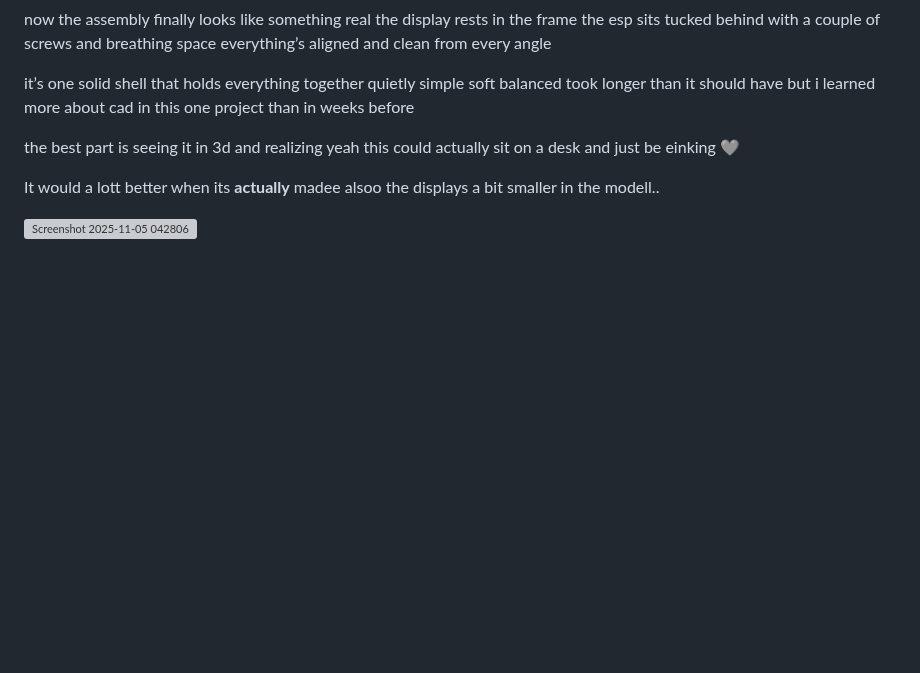
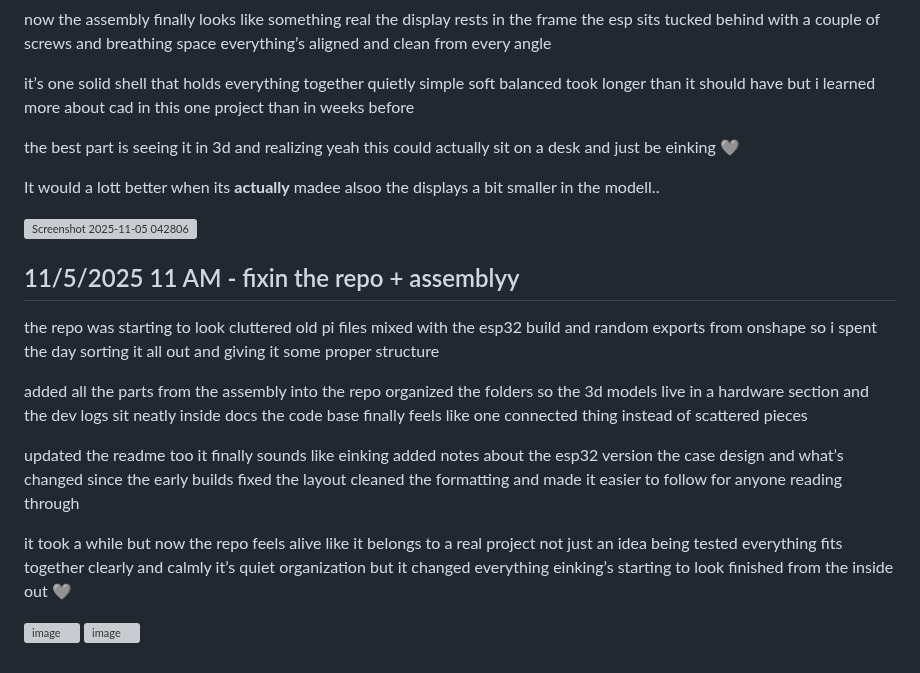
Before and after one commit to ZexonO7/eInkling, a Markdown page: JOURNAL.md, the part around the change. Drawn GitHub-style; blank space fills up the shorter version; grey boxes are pictures that could not be loaded.

```diff
--- a/JOURNAL.md
+++ b/JOURNAL.md
@@ -241,3 +241,29 @@ It would a lott better when its **actually** madee
 alsoo the displays a bit smaller in the modell..
 
 ![Screenshot 2025-11-05 042806](https://blueprint.hackclub.com/user-attachments/blobs/proxy/eyJfcmFpbHMiOnsiZGF0YSI6ODQxMCwicHVyIjoiYmxvYl9pZCJ9fQ==--e9b1491b8660d2359a9f54bd1631664938025de4/Screenshot%202025-11-05%20042806.png)
+
+
+## 11/5/2025 11 AM - fixin the repo + assemblyy
+
+the repo was starting to look cluttered
+old pi files mixed with the esp32 build and random exports from onshape
+so i spent the day sorting it all out and giving it some proper structure
+
+added all the parts from the assembly into the repo
+organized the folders so the 3d models live in a hardware section
+and the dev logs sit neatly inside docs
+the code base finally feels like one connected thing instead of scattered pieces
+
+updated the readme too
+it finally sounds like einking
+added notes about the esp32 version the case design and what’s changed since the early builds
+fixed the layout cleaned the formatting and made it easier to follow for anyone reading through
+
+it took a while but now the repo feels alive
+like it belongs to a real project not just an idea being tested
+everything fits together clearly and calmly
+it’s quiet organization but it changed everything
+einking’s starting to look finished from the inside out 🩶
+
+![image](https://blueprint.hackclub.com/user-attachments/blobs/proxy/eyJfcmFpbHMiOnsiZGF0YSI6ODUxNiwicHVyIjoiYmxvYl9pZCJ9fQ==--5c10ff57e511d23de4e635636a3e4a9d1db90239/image.png)
+![image](https://blueprint.hackclub.com/user-attachments/blobs/proxy/eyJfcmFpbHMiOnsiZGF0YSI6ODUxNywicHVyIjoiYmxvYl9pZCJ9fQ==--4c6ce440af16f19ebf021b7ee8749bac99ae1b8b/image.png)
```
